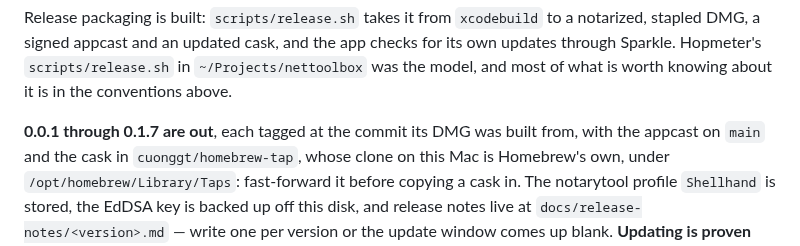
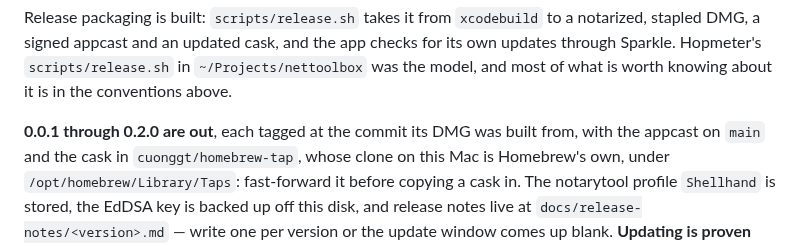
Before and after one commit to cuonggt/shellhand, a Markdown page: CLAUDE.md, the part around the change. GitHub-like rendering.

```diff
--- a/CLAUDE.md
+++ b/CLAUDE.md
@@ -1770,7 +1770,7 @@ checks for its own updates through Sparkle. Hopmeter's `scripts/release.sh` in
 `~/Projects/nettoolbox` was the model, and most of what is worth knowing about
 it is in the conventions above.
 
-**0.0.1 through 0.1.7 are out**, each tagged at the commit its DMG was built
+**0.0.1 through 0.2.0 are out**, each tagged at the commit its DMG was built
 from, with the appcast on `main` and the cask in `cuonggt/homebrew-tap`, whose
 clone on this Mac is Homebrew's own, under `/opt/homebrew/Library/Taps`:
 fast-forward it before copying a cask in. The notarytool profile `Shellhand`
```
Also changed, not shown: docs/notes/releases.md (+34 -1 lines).
